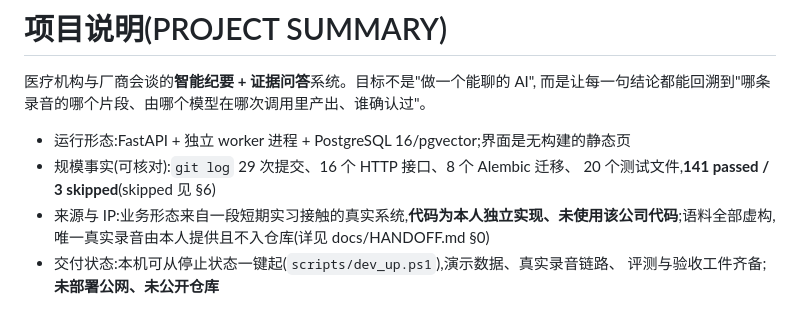
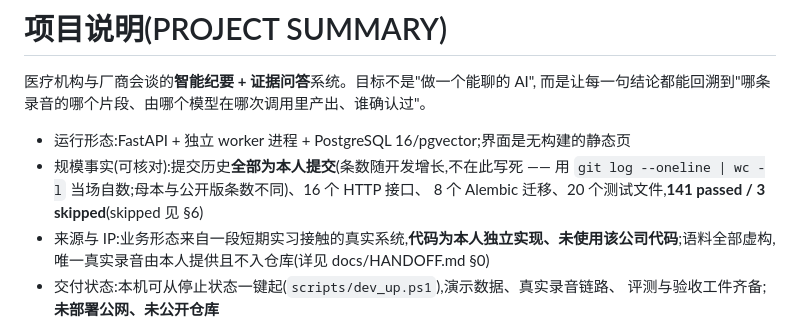
Before and after one commit to Wang-Jin-Xing/meeting-evidence-qa, a Markdown page: PROJECT_SUMMARY.md, the part around the change. Rendered like a GitHub page.

```diff
--- a/PROJECT_SUMMARY.md
+++ b/PROJECT_SUMMARY.md
@@ -4,8 +4,9 @@
 而是让每一句结论都能回溯到"哪条录音的哪个片段、由哪个模型在哪次调用里产出、谁确认过"。
 
 - 运行形态:FastAPI + 独立 worker 进程 + PostgreSQL 16/pgvector;界面是无构建的静态页
-- 规模事实(可核对):`git log` 29 次提交、16 个 HTTP 接口、8 个 Alembic 迁移、
-  20 个测试文件,**141 passed / 3 skipped**(skipped 见 §6)
+- 规模事实(可核对):提交历史**全部为本人提交**(条数随开发增长,不在此写死 —— 用
+  `git log --oneline | wc -l` 当场自数;母本与公开版条数不同)、16 个 HTTP 接口、
+  8 个 Alembic 迁移、20 个测试文件,**141 passed / 3 skipped**(skipped 见 §6)
 - 来源与 IP:业务形态来自一段短期实习接触的真实系统,**代码为本人独立实现、未使用该公司代码**;语料全部虚构,唯一真实录音由本人提供且不入仓库(详见 docs/HANDOFF.md §0)
 - 交付状态:本机可从停止状态一键起(`scripts/dev_up.ps1`),演示数据、真实录音链路、
   评测与验收工件齐备;**未部署公网、未公开仓库**
```
Also changed, not shown: docs/HANDOFF.md (+34 -0 lines).
